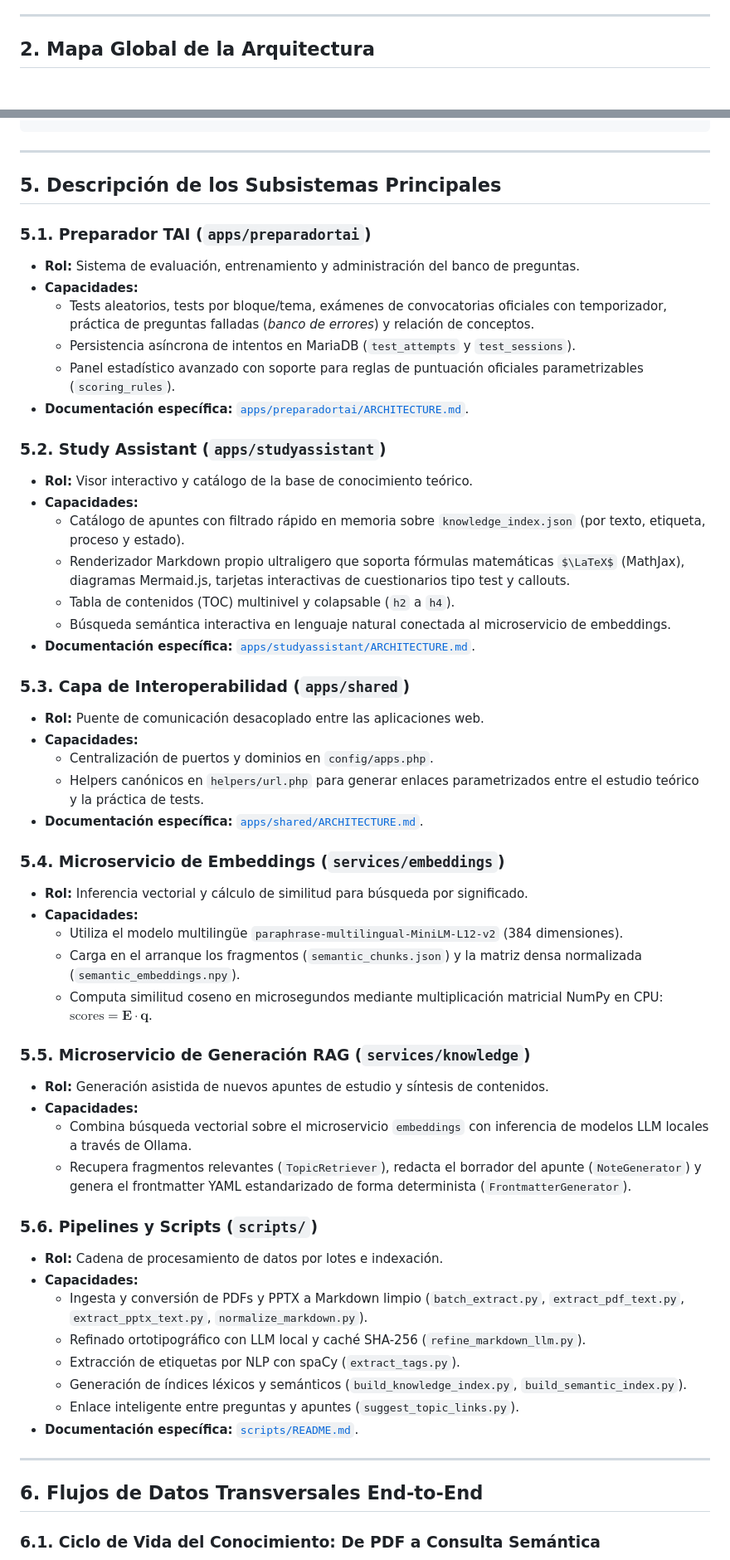
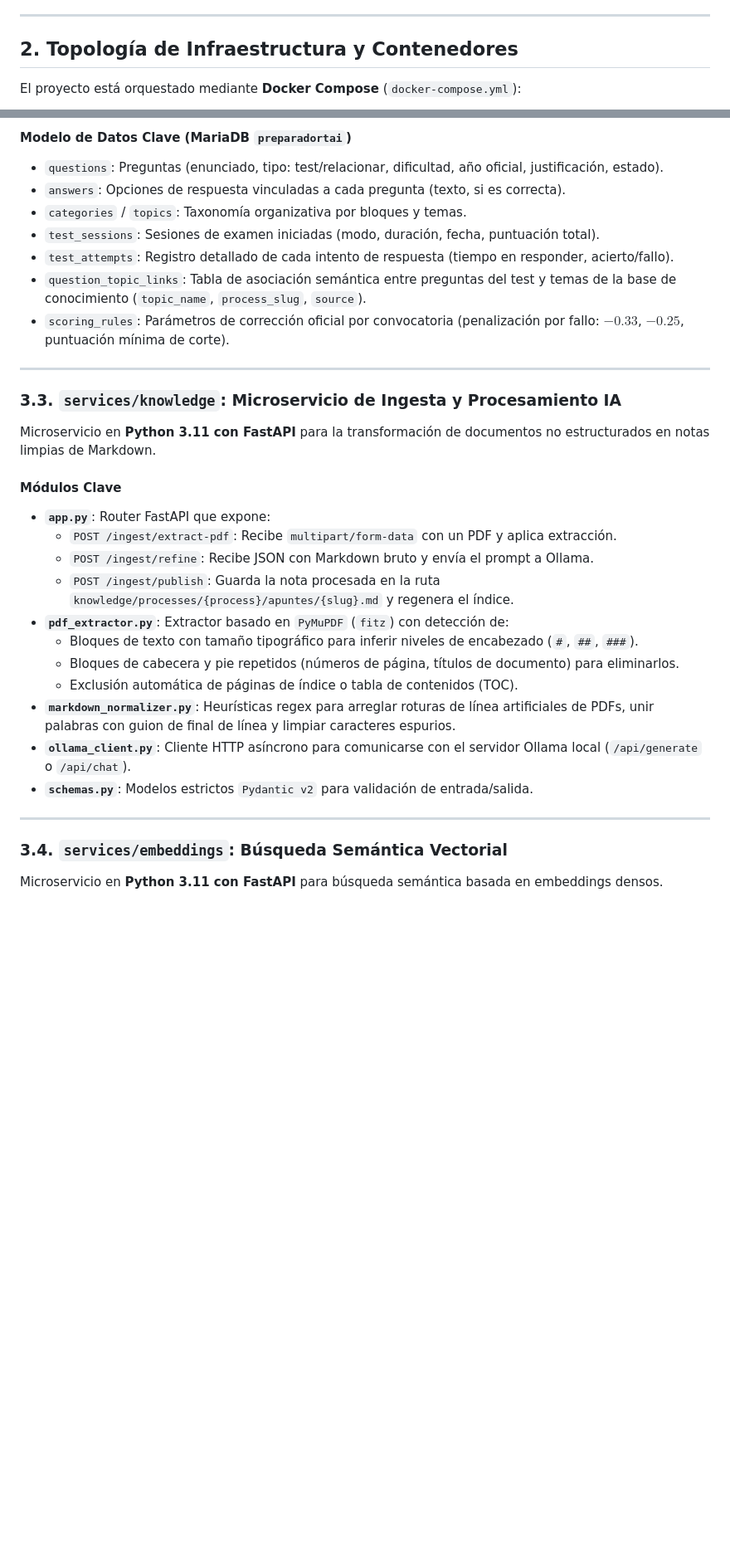
Before and after one commit to carmenales/preparaopos, a Markdown page: ARCHITECTURE.md, 2 parts joined by grey strips. Shown at 83% size. GitHub-like rendering; some formulas as TeX source; blank space fills up the shorter version.

Commit message:
docs: update architecture system info

````diff
--- a/ARCHITECTURE.md
+++ b/ARCHITECTURE.md
@@ -19,7 +33,9 @@ El ecosistema **preparaopos** se rige por cuatro principios fundamentales:
 
 ---
 
-## 2. Mapa Global de la Arquitectura
+## 2. Topología de Infraestructura y Contenedores
+
+El proyecto está orquestado mediante **Docker Compose** (`docker-compose.yml`):
 
 ```mermaid
 flowchart TD
@@ -151,58 +168,34 @@ preparaopos/
+#### Modelo de Datos Clave (MariaDB `preparadortai`)
+- `questions`: Preguntas (enunciado, tipo: test/relacionar, dificultad, año oficial, justificación, estado).
+- `answers`: Opciones de respuesta vinculadas a cada pregunta (texto, si es correcta).
+- `categories` / `topics`: Taxonomía organizativa por bloques y temas.
+- `test_sessions`: Sesiones de examen iniciadas (modo, duración, fecha, puntuación total).
+- `test_attempts`: Registro detallado de cada intento de respuesta (tiempo en responder, acierto/fallo).
+- `question_topic_links`: Tabla de asociación semántica entre preguntas del test y temas de la base de conocimiento (`topic_name`, `process_slug`, `source`).
+- `scoring_rules`: Parámetros de corrección oficial por convocatoria (penalización por fallo: $-0.33$, $-0.25$, puntuación mínima de corte).
 
 ---
 
-## 5. Descripción de los Subsistemas Principales
+### 3.3. `services/knowledge`: Microservicio de Ingesta y Procesamiento IA
 
-### 5.1. Preparador TAI (`apps/preparadortai`)
-* **Rol:** Sistema de evaluación, entrenamiento y administración del banco de preguntas.
-* **Capacidades:**
-  * Tests aleatorios, tests por bloque/tema, exámenes de convocatorias oficiales con temporizador, práctica de preguntas falladas (*banco de errores*) y relación de conceptos.
-  * Persistencia asíncrona de intentos en MariaDB (`test_attempts` y `test_sessions`).
-  * Panel estadístico avanzado con soporte para reglas de puntuación oficiales parametrizables (`scoring_rules`).
-* **Documentación específica:** [`apps/preparadortai/ARCHITECTURE.md`](file:///c:/repositories/preparaopos/apps/preparadortai/ARCHITECTURE.md).
+Microservicio en **Python 3.11 con FastAPI** para la transformación de documentos no estructurados en notas limpias de Markdown.
 
-### 5.2. Study Assistant (`apps/studyassistant`)
-* **Rol:** Visor interactivo y catálogo de la base de conocimiento teórico.
-* **Capacidades:**
-  * Catálogo de apuntes con filtrado rápido en memoria sobre `knowledge_index.json` (por texto, etiqueta, proceso y estado).
-  * Renderizador Markdown propio ultraligero que soporta fórmulas matemáticas $\LaTeX$ (MathJax), diagramas Mermaid.js, tarjetas interactivas de cuestionarios tipo test y callouts.
-  * Tabla de contenidos (TOC) multinivel y colapsable (`h2` a `h4`).
-  * Búsqueda semántica interactiva en lenguaje natural conectada al microservicio de embeddings.
-* **Documentación específica:** [`apps/studyassistant/ARCHITECTURE.md`](file:///c:/repositories/preparaopos/apps/studyassistant/ARCHITECTURE.md).
-
-### 5.3. Capa de Interoperabilidad (`apps/shared`)
-* **Rol:** Puente de comunicación desacoplado entre las aplicaciones web.
-* **Capacidades:**
-  * Centralización de puertos y dominios en `config/apps.php`.
-  * Helpers canónicos en `helpers/url.php` para generar enlaces parametrizados entre el estudio teórico y la práctica de tests.
-* **Documentación específica:** [`apps/shared/ARCHITECTURE.md`](file:///c:/repositories/preparaopos/apps/shared/ARCHITECTURE.md).
-
-### 5.4. Microservicio de Embeddings (`services/embeddings`)
-* **Rol:** Inferencia vectorial y cálculo de similitud para búsqueda por significado.
-* **Capacidades:**
-  * Utiliza el modelo multilingüe `paraphrase-multilingual-MiniLM-L12-v2` (384 dimensiones).
-  * Carga en el arranque los fragmentos (`semantic_chunks.json`) y la matriz densa normalizada (`semantic_embeddings.npy`).
-  * Computa similitud coseno en microsegundos mediante multiplicación matricial NumPy en CPU: $\text{scores} = \mathbf{E} \cdot \mathbf{q}$.
-
-### 5.5. Microservicio de Generación RAG (`services/knowledge`)
-* **Rol:** Generación asistida de nuevos apuntes de estudio y síntesis de contenidos.
-* **Capacidades:**
-  * Combina búsqueda vectorial sobre el microservicio `embeddings` con inferencia de modelos LLM locales a través de Ollama.
-  * Recupera fragmentos relevantes (`TopicRetriever`), redacta el borrador del apunte (`NoteGenerator`) y genera el frontmatter YAML estandarizado de forma determinista (`FrontmatterGenerator`).
-
-### 5.6. Pipelines y Scripts (`scripts/`)
-* **Rol:** Cadena de procesamiento de datos por lotes e indexación.
-* **Capacidades:**
-  * Ingesta y conversión de PDFs y PPTX a Markdown limpio (`batch_extract.py`, `extract_pdf_text.py`, `extract_pptx_text.py`, `normalize_markdown.py`).
-  * Refinado ortotipográfico con LLM local y caché SHA-256 (`refine_markdown_llm.py`).
-  * Extracción de etiquetas por NLP con spaCy (`extract_tags.py`).
-  * Generación de índices léxicos y semánticos (`build_knowledge_index.py`, `build_semantic_index.py`).
-  * Enlace inteligente entre preguntas y apuntes (`suggest_topic_links.py`).
-* **Documentación específica:** [`scripts/README.md`](file:///c:/repositories/preparaopos/scripts/README.md).
+#### Módulos Clave
+- **`app.py`**: Router FastAPI que expone:
+  - `POST /ingest/extract-pdf`: Recibe `multipart/form-data` con un PDF y aplica extracción.
+  - `POST /ingest/refine`: Recibe JSON con Markdown bruto y envía el prompt a Ollama.
+  - `POST /ingest/publish`: Guarda la nota procesada en la ruta `knowledge/processes/{process}/apuntes/{slug}.md` y regenera el índice.
+- **`pdf_extractor.py`**: Extractor basado en `PyMuPDF` (`fitz`) con detección de:
+  - Bloques de texto con tamaño tipográfico para inferir niveles de encabezado (`#`, `##`, `###`).
+  - Bloques de cabecera y pie repetidos (números de página, títulos de documento) para eliminarlos.
+  - Exclusión automática de páginas de índice o tabla de contenidos (TOC).
+- **`markdown_normalizer.py`**: Heurísticas regex para arreglar roturas de línea artificiales de PDFs, unir palabras con guion de final de línea y limpiar caracteres espurios.
+- **`ollama_client.py`**: Cliente HTTP asíncrono para comunicarse con el servidor Ollama local (`/api/generate` o `/api/chat`).
+- **`schemas.py`**: Modelos estrictos `Pydantic v2` para validación de entrada/salida.
 
 ---
 
-## 6. Flujos de Datos Transversales End-to-End
+### 3.4. `services/embeddings`: Búsqueda Semántica Vectorial
 
-### 6.1. Ciclo de Vida del Conocimiento: De PDF a Consulta Semántica
+Microservicio en **Python 3.11 con FastAPI** para búsqueda semántica basada en embeddings densos.
 
````
Also changed, not shown: other parts of ARCHITECTURE.md (+220 -176 lines).
